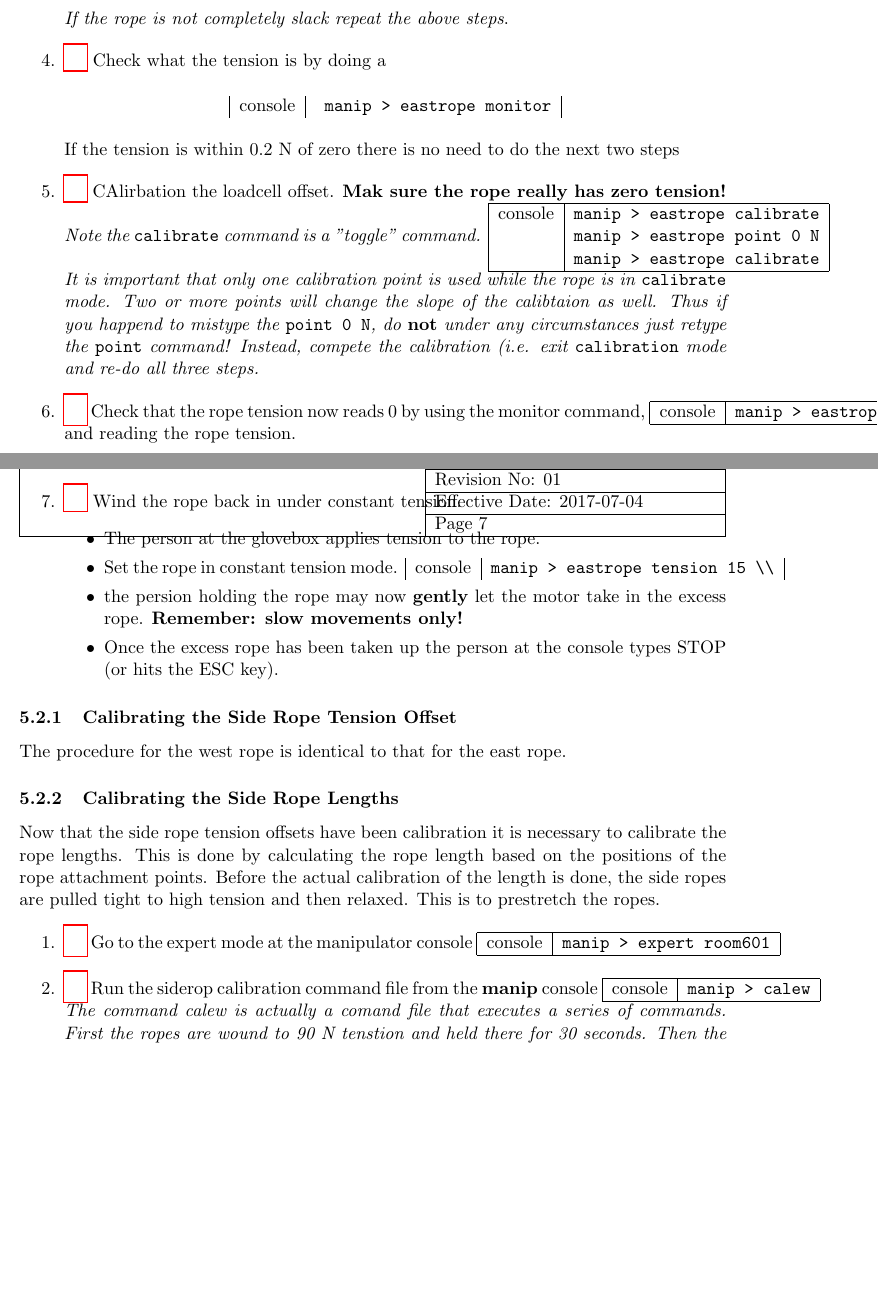
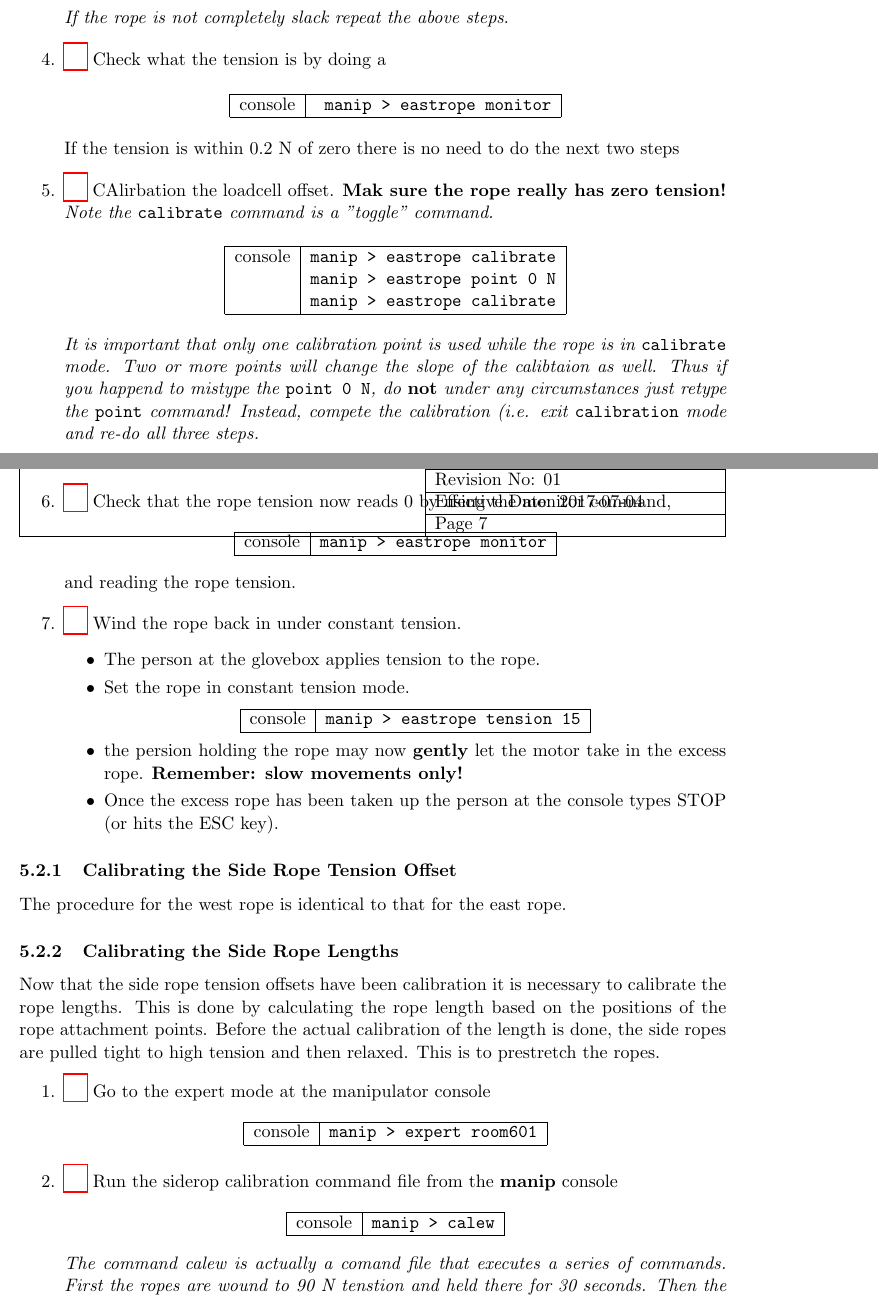
Before and after one commit to rbayes/Calibration-Operators-Manual, a LaTeX document (Manipulator/Manipulator.tex): two parts of pages 6 and 7 of 13, joined at a grey line, cut so that both start at the same text, the shorter picture padded with empty space. Compiled offline with pdfLaTeX.

Commit message:
Minor corrections to the table fomatting in the manipulator instructions.

```diff
--- a/Manipulator/Manipulator.tex
+++ b/Manipulator/Manipulator.tex
@@ -244,11 +244,14 @@ console & \verb+ manip > eastrope tension 15 +\\
 \item \CheckBox[name=cesr4]{} Check what the tension is by doing a
 \begin{center}
 \begin{tabular}{|c|c|}
+\hline
 console & \verb+ manip > eastrope monitor+ \\
+\hline
 \end{tabular}
 \end{center}
 If the tension is within 0.2 N of zero there is no need to do the next two steps
 \item \CheckBox[name=cesr5]{} CAlirbation the loadcell offset. {\bf Mak sure the rope really has zero tension!} {\it Note the \verb+calibrate+ command is a "toggle" command.}
+\begin{center}
 	\begin{tabular}{|c|c|}
 	\hline
 	console & \verb+manip > eastrope calibrate+ \\
@@ -256,21 +259,28 @@ If the tension is within 0.2 N of zero there is no need to do the next two steps
 	              & \verb+manip > eastrope calibrate+ \\
 	           \hline
 	\end{tabular}
+	\end{center}
 {\it It is important that only one calibration point is used while the rope is in \verb+calibrate+ mode. Two or more points will change the slope of the calibtaion as well. Thus if you happend to mistype the \verb+point 0 N+, do {\bf not} under any circumstances just retype the \verb+point+ command! Instead, compete the calibration (i.e. exit \verb+calibration+ mode and re-do all three steps.}
 \item \CheckBox[name=cesr6]{} Check that the rope tension now reads 0 by using the monitor command,
+\begin{center}
 \begin{tabular}{|c|c|}
 \hline
 console & \verb+manip > eastrope monitor+ \\
 \hline
 \end{tabular}
+\end{center}
 and reading the rope tension.
 \item \CheckBox[name=cesr7]{} Wind the rope back in under constant tension.
 \begin{itemize}
 \item The person at the glovebox applies tension to the rope.
 \item Set the rope in constant tension mode.
+\begin{center}
 \begin{tabular}{|c|c|}
-console & \verb+manip > eastrope tension 15 \\
+\hline
+console & \verb+manip > eastrope tension 15+ \\
+\hline
 \end{tabular}
+\end{center}
 \item the persion holding the rope may now {\bf gently} let the motor take in the excess rope. {\bf Remember: slow movements only!}
 \item Once the excess rope has been taken up the person at the console types STOP (or hits the ESC key).
 \end{itemize}
@@ -282,17 +292,21 @@ The procedure for the west rope is identical to that for the east rope.
 Now that the side rope tension offsets have been calibration it is necessary to calibrate the rope lengths. This is done by calculating the rope length based on the positions of the rope attachment points. Before the actual calibration of the length is done, the side ropes are pulled tight to high tension and then relaxed. This is to prestretch the ropes.
 \begin{enumerate}
 \item \CheckBox[name=csrl1]{} Go to the expert mode at the manipulator console
+\begin{center}
 \begin{tabular}{|c|c|}
 \hline
 console & \verb+manip > expert room601+\\
 \hline
 \end{tabular}
+\end{center}
 \item \CheckBox[name=csrl2]{} Run the siderop calibration command file from the {\bf manip} console
+\begin{center}
 \begin{tabular}{|c|c|}
 \hline
 console & \verb+manip > calew+\\
 \hline
 \end{tabular}
+\end{center}
 {\it The command calew is actually a comand file that executes a series of commands. First the ropes are wound to 90 N tenstion and held there for 30 seconds. Then the ropes are relaxed to 10 N and then the rope lengths are set.}
 \item \CheckBox[name=csrl3] At the end of the calibration process, the change in the rope lengths are reported. If either of the changes in rope lengths are greater than 0.5~cm, repeat the calibration process. Recore the change in the rope length in the calibration logbook.
 \end{enumerate}
```
Also changed, not shown: Manipulator/Manipulator.pdf, Manipulator/Manipulator.tex (14 more changed lines).
